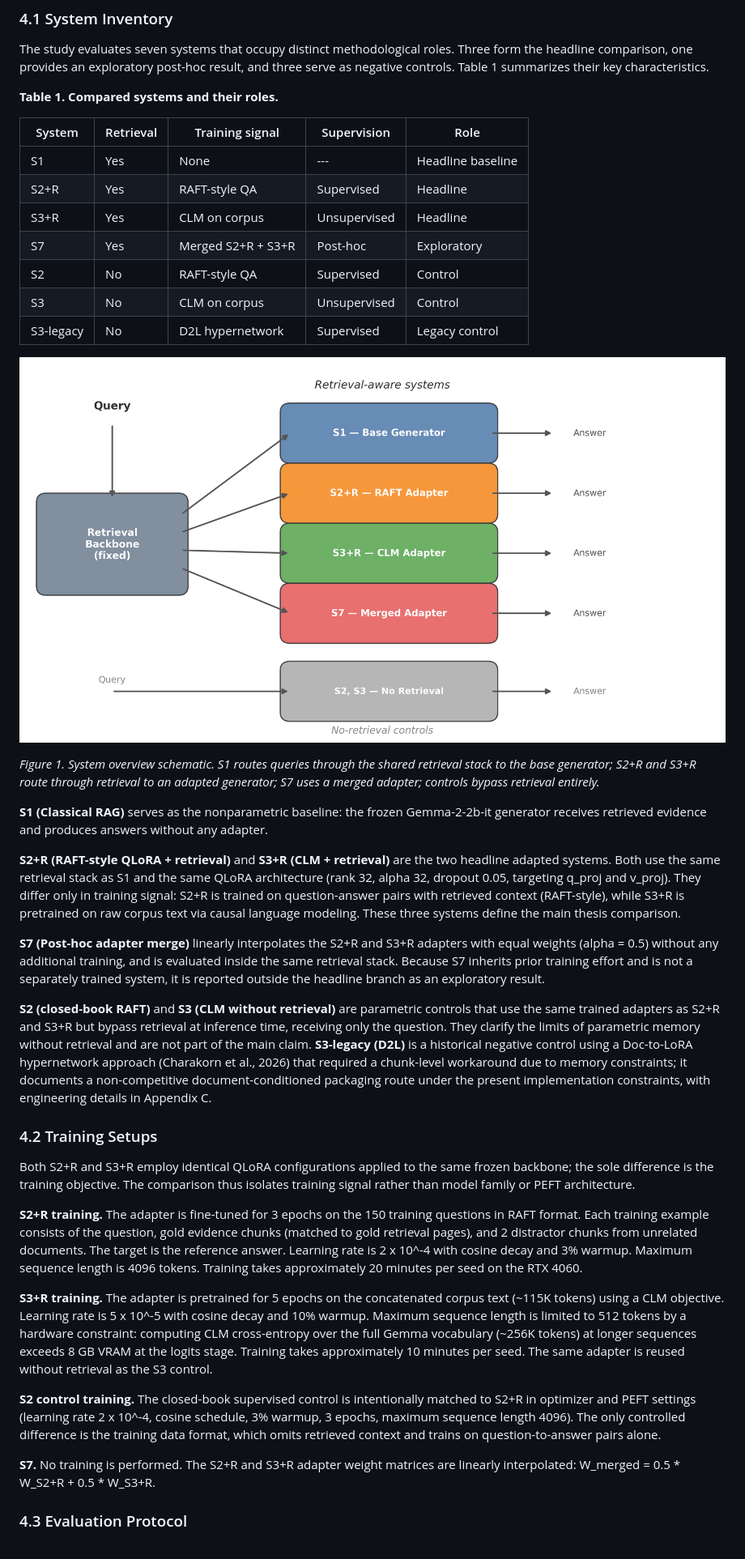
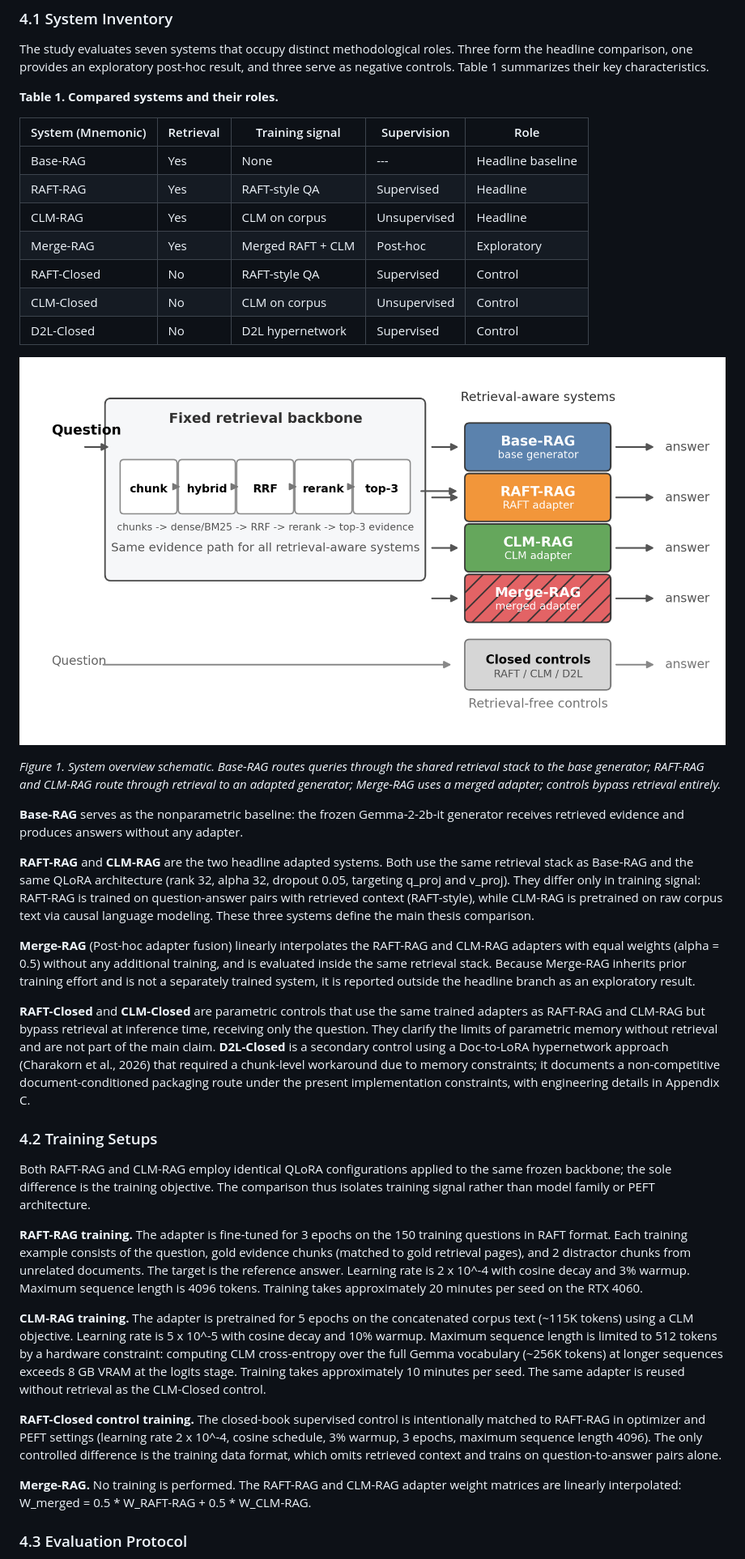
Before and after one commit to SteinVR/Parametric-Adaptation-over-RAG, a Markdown page: term-paper_3/Term-Paper-3.md, the part around one of its changes. Shown at 81% size. Drawn GitHub-style; pictures changed too: term-paper_3/figures/fig01_system_schematic.png.

```diff
--- a/term-paper_3/Term-Paper-3.md
+++ b/term-paper_3/Term-Paper-3.md
@@ -129,39 +136,39 @@ The study evaluates seven systems that occupy distinct methodological roles. Thr
 
 **Table 1. Compared systems and their roles.**
 
-| System | Retrieval | Training signal | Supervision | Role |
+| System (Mnemonic) | Retrieval | Training signal | Supervision | Role |
 |--------|-----------|-----------------|-------------|------|
-| S1 | Yes | None | --- | Headline baseline |
-| S2+R | Yes | RAFT-style QA | Supervised | Headline |
-| S3+R | Yes | CLM on corpus | Unsupervised | Headline |
-| S7 | Yes | Merged S2+R + S3+R | Post-hoc | Exploratory |
-| S2 | No | RAFT-style QA | Supervised | Control |
-| S3 | No | CLM on corpus | Unsupervised | Control |
-| S3-legacy | No | D2L hypernetwork | Supervised | Legacy control |
+| Base-RAG | Yes | None | --- | Headline baseline |
+| RAFT-RAG | Yes | RAFT-style QA | Supervised | Headline |
+| CLM-RAG | Yes | CLM on corpus | Unsupervised | Headline |
+| Merge-RAG | Yes | Merged RAFT + CLM | Post-hoc | Exploratory |
+| RAFT-Closed | No | RAFT-style QA | Supervised | Control |
+| CLM-Closed | No | CLM on corpus | Unsupervised | Control |
+| D2L-Closed | No | D2L hypernetwork | Supervised | Control |
 
 ![Figure 1. System overview schematic](figures/fig01_system_schematic.png)
 
-*Figure 1. System overview schematic. S1 routes queries through the shared retrieval stack to the base generator; S2+R and S3+R route through retrieval to an adapted generator; S7 uses a merged adapter; controls bypass retrieval entirely.*
+*Figure 1. System overview schematic. Base-RAG routes queries through the shared retrieval stack to the base generator; RAFT-RAG and CLM-RAG route through retrieval to an adapted generator; Merge-RAG uses a merged adapter; controls bypass retrieval entirely.*
 
-**S1 (Classical RAG)** serves as the nonparametric baseline: the frozen Gemma-2-2b-it generator receives retrieved evidence and produces answers without any adapter.
+**Base-RAG** serves as the nonparametric baseline: the frozen Gemma-2-2b-it generator receives retrieved evidence and produces answers without any adapter.
 
-**S2+R (RAFT-style QLoRA + retrieval)** and **S3+R (CLM + retrieval)** are the two headline adapted systems. Both use the same retrieval stack as S1 and the same QLoRA architecture (rank 32, alpha 32, dropout 0.05, targeting q\_proj and v\_proj). They differ only in training signal: S2+R is trained on question-answer pairs with retrieved context (RAFT-style), while S3+R is pretrained on raw corpus text via causal language modeling. These three systems define the main thesis comparison.
+**RAFT-RAG** and **CLM-RAG** are the two headline adapted systems. Both use the same retrieval stack as Base-RAG and the same QLoRA architecture (rank 32, alpha 32, dropout 0.05, targeting q\_proj and v\_proj). They differ only in training signal: RAFT-RAG is trained on question-answer pairs with retrieved context (RAFT-style), while CLM-RAG is pretrained on raw corpus text via causal language modeling. These three systems define the main thesis comparison.
 
-**S7 (Post-hoc adapter merge)** linearly interpolates the S2+R and S3+R adapters with equal weights (alpha = 0.5) without any additional training, and is evaluated inside the same retrieval stack. Because S7 inherits prior training effort and is not a separately trained system, it is reported outside the headline branch as an exploratory result.
+**Merge-RAG** (Post-hoc adapter fusion) linearly interpolates the RAFT-RAG and CLM-RAG adapters with equal weights (alpha = 0.5) without any additional training, and is evaluated inside the same retrieval stack. Because Merge-RAG inherits prior training effort and is not a separately trained system, it is reported outside the headline branch as an exploratory result.
 
-**S2 (closed-book RAFT)** and **S3 (CLM without retrieval)** are parametric controls that use the same trained adapters as S2+R and S3+R but bypass retrieval at inference time, receiving only the question. They clarify the limits of parametric memory without retrieval and are not part of the main claim. **S3-legacy (D2L)** is a historical negative control using a Doc-to-LoRA hypernetwork approach (Charakorn et al., 2026) that required a chunk-level workaround due to memory constraints; it documents a non-competitive document-conditioned packaging route under the present implementation constraints, with engineering details in Appendix C.
+**RAFT-Closed** and **CLM-Closed** are parametric controls that use the same trained adapters as RAFT-RAG and CLM-RAG but bypass retrieval at inference time, receiving only the question. They clarify the limits of parametric memory without retrieval and are not part of the main claim. **D2L-Closed** is a secondary control using a Doc-to-LoRA hypernetwork approach (Charakorn et al., 2026) that required a chunk-level workaround due to memory constraints; it documents a non-competitive document-conditioned packaging route under the present implementation constraints, with engineering details in Appendix C.
 
 ### 4.2 Training Setups
 
-Both S2+R and S3+R employ identical QLoRA configurations applied to the same frozen backbone; the sole difference is the training objective. The comparison thus isolates training signal rather than model family or PEFT architecture.
+Both RAFT-RAG and CLM-RAG employ identical QLoRA configurations applied to the same frozen backbone; the sole difference is the training objective. The comparison thus isolates training signal rather than model family or PEFT architecture.
 
-**S2+R training.** The adapter is fine-tuned for 3 epochs on the 150 training questions in RAFT format. Each training example consists of the question, gold evidence chunks (matched to gold retrieval pages), and 2 distractor chunks from unrelated documents. The target is the reference answer. Learning rate is 2 x 10^-4 with cosine decay and 3% warmup. Maximum sequence length is 4096 tokens. Training takes approximately 20 minutes per seed on the RTX 4060.
+**RAFT-RAG training.** The adapter is fine-tuned for 3 epochs on the 150 training questions in RAFT format. Each training example consists of the question, gold evidence chunks (matched to gold retrieval pages), and 2 distractor chunks from unrelated documents. The target is the reference answer. Learning rate is 2 x 10^-4 with cosine decay and 3% warmup. Maximum sequence length is 4096 tokens. Training takes approximately 20 minutes per seed on the RTX 4060.
 
-**S3+R training.** The adapter is pretrained for 5 epochs on the concatenated corpus text (~115K tokens) using a CLM objective. Learning rate is 5 x 10^-5 with cosine decay and 10% warmup. Maximum sequence length is limited to 512 tokens by a hardware constraint: computing CLM cross-entropy over the full Gemma vocabulary (~256K tokens) at longer sequences exceeds 8 GB VRAM at the logits stage. Training takes approximately 10 minutes per seed. The same adapter is reused without retrieval as the S3 control.
+**CLM-RAG training.** The adapter is pretrained for 5 epochs on the concatenated corpus text (~115K tokens) using a CLM objective. Learning rate is 5 x 10^-5 with cosine decay and 10% warmup. Maximum sequence length is limited to 512 tokens by a hardware constraint: computing CLM cross-entropy over the full Gemma vocabulary (~256K tokens) at longer sequences exceeds 8 GB VRAM at the logits stage. Training takes approximately 10 minutes per seed. The same adapter is reused without retrieval as the CLM-Closed control.
 
-**S2 control training.** The closed-book supervised control is intentionally matched to S2+R in optimizer and PEFT settings (learning rate 2 x 10^-4, cosine schedule, 3% warmup, 3 epochs, maximum sequence length 4096). The only controlled difference is the training data format, which omits retrieved context and trains on question-to-answer pairs alone.
+**RAFT-Closed control training.** The closed-book supervised control is intentionally matched to RAFT-RAG in optimizer and PEFT settings (learning rate 2 x 10^-4, cosine schedule, 3% warmup, 3 epochs, maximum sequence length 4096). The only controlled difference is the training data format, which omits retrieved context and trains on question-to-answer pairs alone.
 
-**S7.** No training is performed. The S2+R and S3+R adapter weight matrices are linearly interpolated: W\_merged = 0.5 * W\_S2+R + 0.5 * W\_S3+R.
+**Merge-RAG.** No training is performed. The RAFT-RAG and CLM-RAG adapter weight matrices are linearly interpolated: W\_merged = 0.5 * W\_RAFT-RAG + 0.5 * W\_CLM-RAG.
 
 ### 4.3 Evaluation Protocol
 
```
Also changed, not shown: other parts of term-paper_3/Term-Paper-3.md (+66 -59 lines), AGENTS.md (+1 -0 lines), term-paper_3/figures/fig02_delta_bars.png, term-paper_3/figures/fig03_judge_criteria.png, term-paper_3/figures/fig04_per_type_heatmap.png, term-paper_3/figures/fig05_singledoc_multidoc.png, 1 other file.
